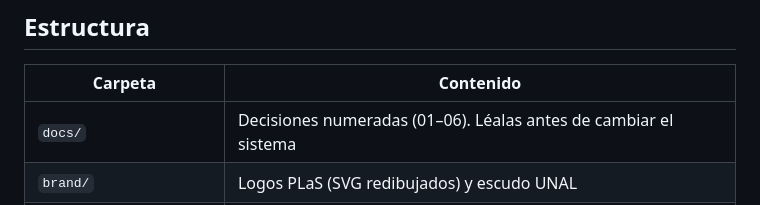
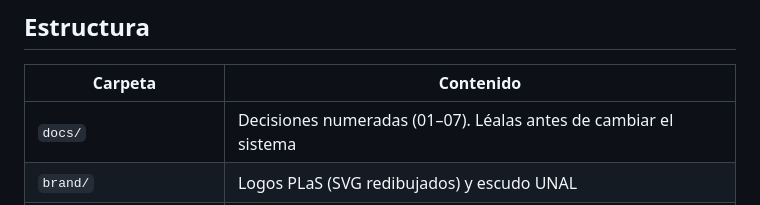
Before and after one commit to Vethariel/Fmt-Presentaciones-PLaS, a Markdown page: AGENTS.md, the part around the change. Rendered like a GitHub page.

```diff
--- a/AGENTS.md
+++ b/AGENTS.md
@@ -8,7 +8,7 @@ Este repositorio contiene el **sistema de diseño** de las presentaciones del gr
 
 | Carpeta | Contenido |
 |---|---|
-| `docs/` | Decisiones numeradas (01–06). Léalas antes de cambiar el sistema |
+| `docs/` | Decisiones numeradas (01–07). Léalas antes de cambiar el sistema |
 | `brand/` | Logos PLaS (SVG redibujados) y escudo UNAL |
 | `theme/` | `slidev-theme-plas`: tokens (`styles/`), maquetas (`layouts/`), componentes, tema de sintaxis (`setup/shiki.ts`) y validador (`bin/plas-check.mjs`) |
 | `poc/` | Presentación de prueba de concepto; sirve también como prueba de regresión visual |
```
Also changed, not shown: docs/07-malla-de-grafos.md (added, +64 -0 lines), docs/img/07-malla-cambio-de-variante.png (added), docs/img/07-malla-inicio-24s-pdf.png (added), 8 other files.
